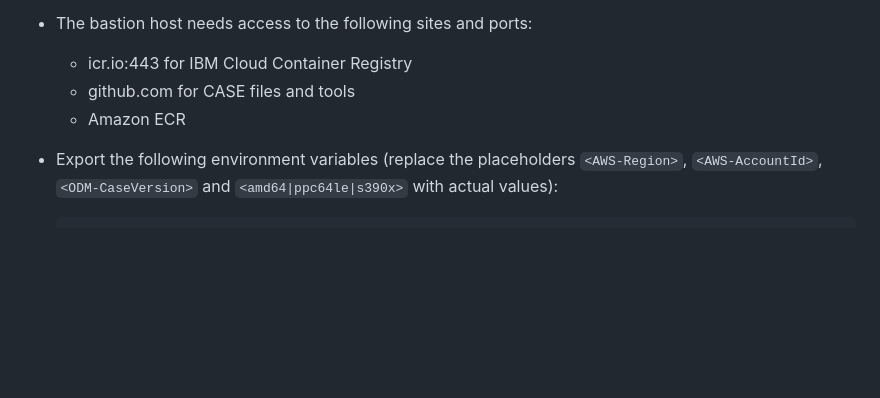
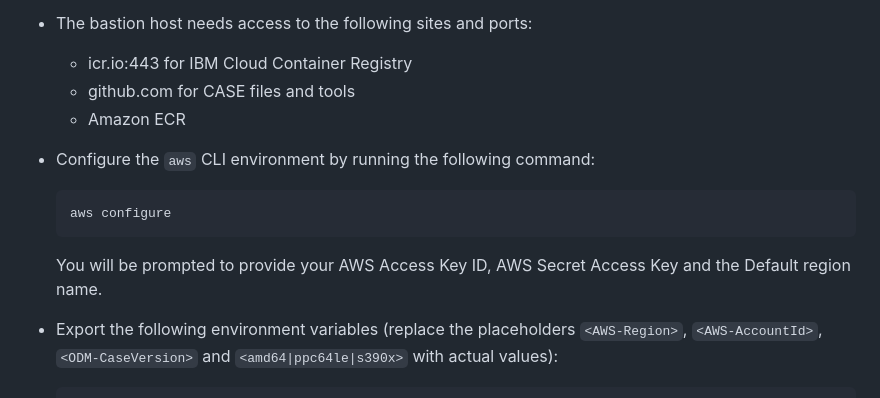
Before and after one commit to DecisionsDev/odm-docker-kubernetes, a Markdown page: platform/eks/README-ECR.md, the part around one of its changes. Drawn GitHub-style; blank space fills up the shorter version.

````diff
--- a/platform/eks/README-ECR.md
+++ b/platform/eks/README-ECR.md
@@ -20,6 +21,12 @@ The related instructions in the online documentation are:
   - icr.io:443 for IBM Cloud Container Registry
   - github.com for CASE files and tools
   - Amazon ECR
+
+- Configure the `aws` CLI environment by running the following command:
+  ```bash
+  aws configure
+  ```
+  You will be prompted to provide your AWS Access Key ID, AWS Secret Access Key and the Default region name.
 
 - Export the following environment variables (replace the placeholders `<AWS-Region>`, `<AWS-AccountId>`, `<ODM-CaseVersion>` and `<amd64|ppc64le|s390x>` with actual values):
 
````
Also changed, not shown: other parts of platform/eks/README-ECR.md (+20 -16 lines).
